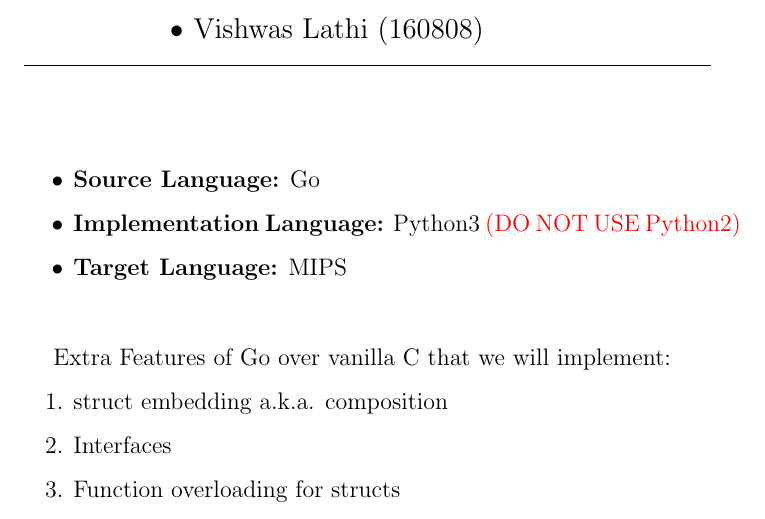
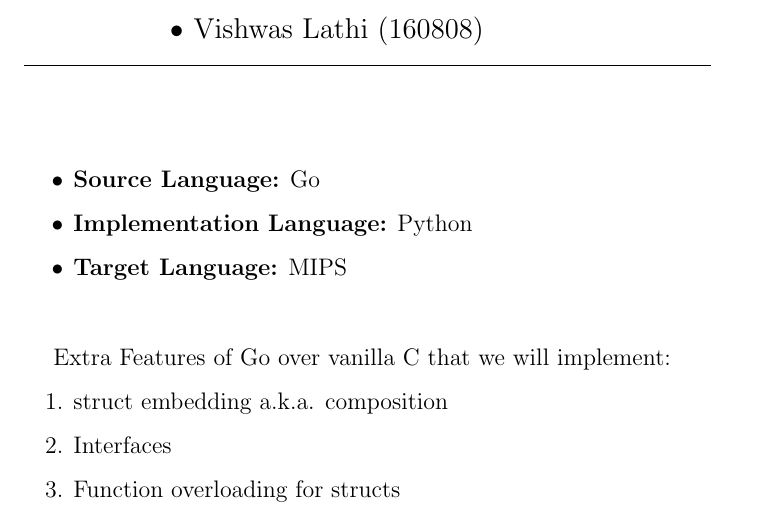
Before and after one commit to rharish101/CS335A, a LaTeX document (assign_1/doc/report.tex): part of the page, cut so that both start at the same text. Compiled offline with pdfLaTeX.

Commit message:
Revert "Added warning for python2"
This reverts commit dd038de4153b67e0a5ef79e709fb547d534523da.

```diff
--- a/assign_1/doc/report.tex
+++ b/assign_1/doc/report.tex
@@ -1,6 +1,5 @@
 \documentclass{article}
 \usepackage{enumitem}
-\usepackage{xcolor}
 
 \begin{document}
     \begin{center}
@@ -22,7 +21,7 @@
     \large
     \begin{itemize}
         \item \textbf{Source Language:} Go
-        \item \textbf{Implementation Language:} Python3 \textcolor{red}{(DO NOT USE Python2)}
+        \item \textbf{Implementation Language:} Python
         \item \textbf{Target Language:} MIPS
     \end{itemize}
     \vspace{7.5mm}
```
Also changed, not shown: assign_1/doc/report.pdf.
